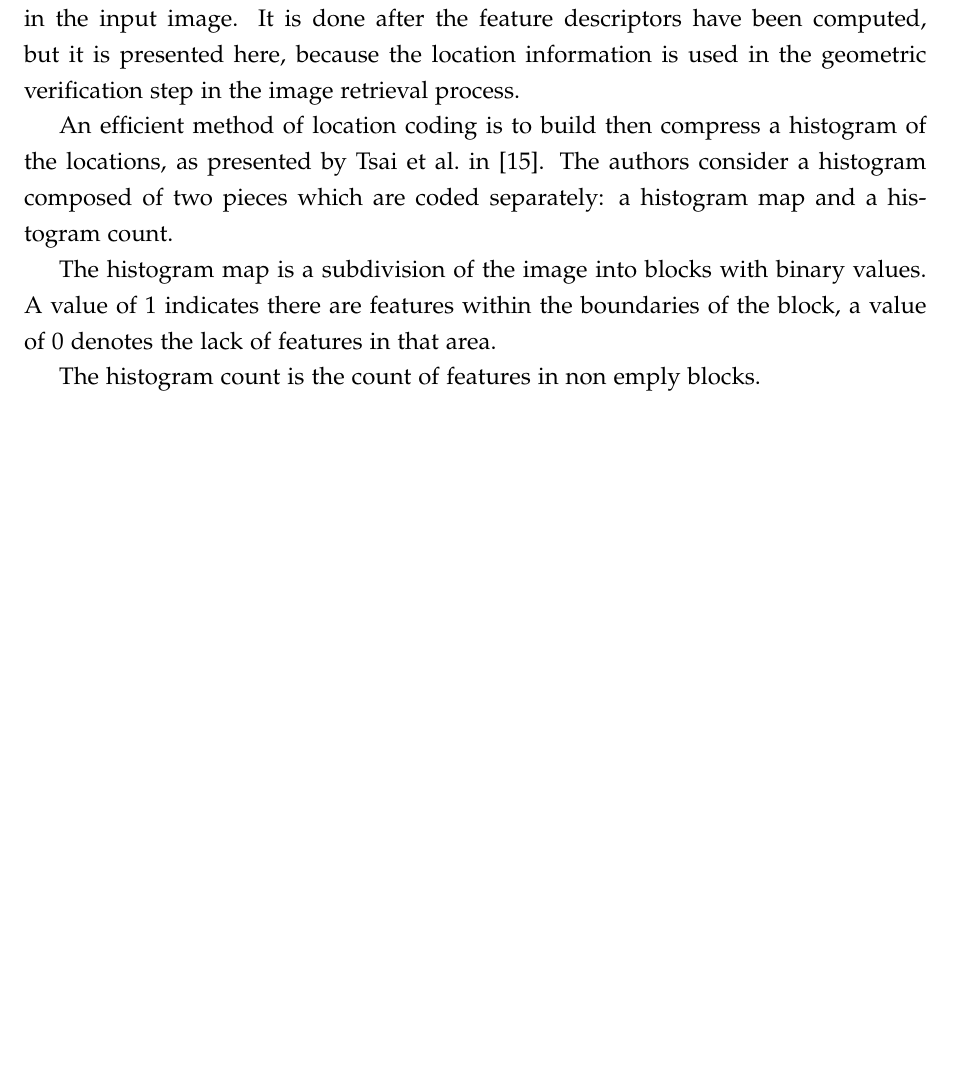
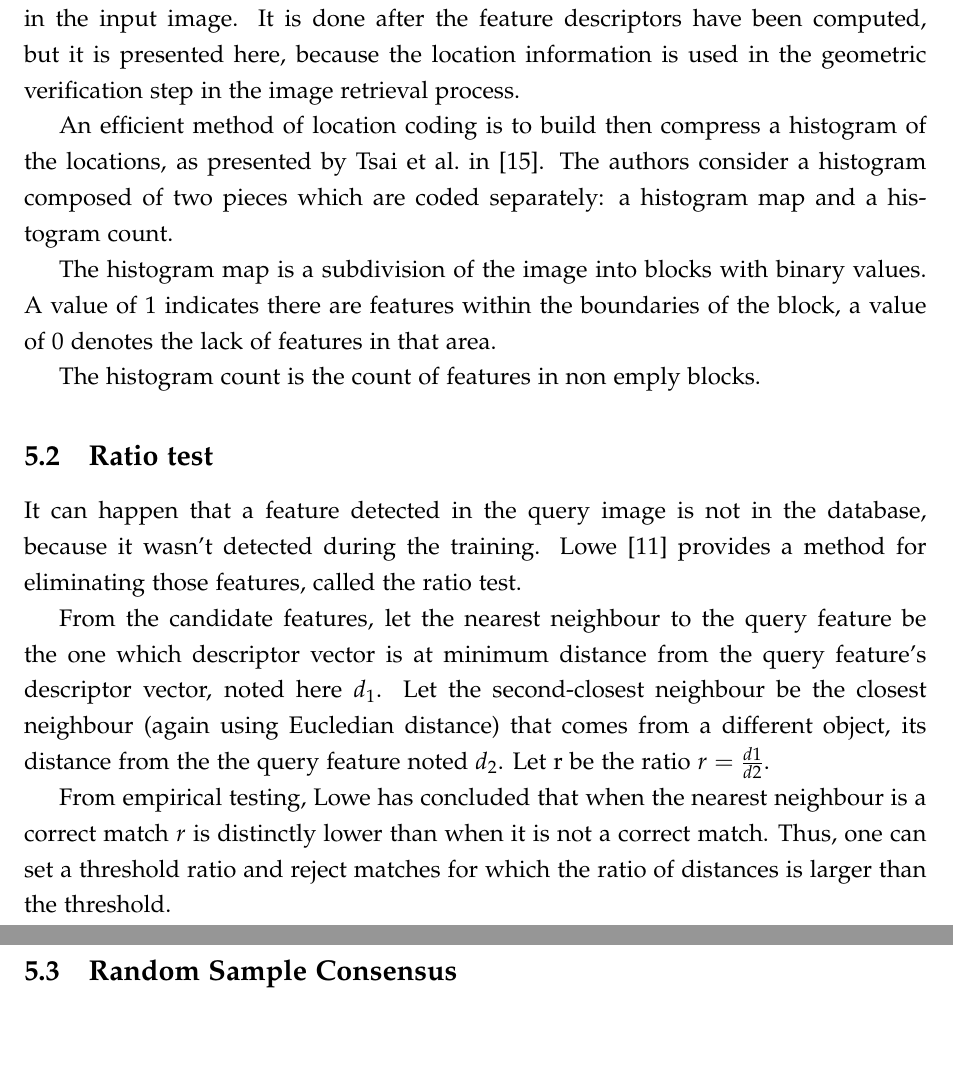
Before and after one commit to crackofdusk/mobile-visual-search, a LaTeX document (report.tex, which reads tex/geometric-verification.tex): part of page 14 of 17 before the commit and two parts of pages 14 and 15 of 18 after it, the two joined at a grey line, cut so that both start at the same text, the shorter picture padded with empty space. Compiled offline with pdfLaTeX.

Commit message:
Explain ratio test.

```diff
--- a/tex/geometric-verification.tex
+++ b/tex/geometric-verification.tex
@@ -12,3 +12,14 @@ An efficient method of location coding is to build then compress a histogram of
 The histogram map is a subdivision of the image into blocks with binary values. A value of 1 indicates there are features within the boundaries of the block, a value of 0 denotes the lack of features in that area.
 
 The histogram count is the count of features in non emply blocks.
+
+\subsection{Ratio test}
+
+It can happen that a feature detected in the query image is not in the database, because it wasn't detected during the training. Lowe \cite{Lowe04distinctiveimage} provides a method for eliminating those features, called the ratio test.
+
+From the candidate features, let the nearest neighbour to the query feature be the one which descriptor vector is at minimum distance from the query feature's descriptor vector, noted here $d_1$. Let the second-closest neighbour be the closest neighbour (again using Eucledian distance) that comes from a different object, its distance from the the query feature noted $d_2$. Let r be the ratio $r = \frac{d1}{d2}$.
+
+From empirical testing, Lowe has concluded that when the nearest neighbour is a correct match $r$ is distinctly lower than when it is not a correct match. Thus, one can set a threshold ratio and reject matches for which the ratio of distances is larger than the threshold.
+
+
+\subsection{Random Sample Consensus}
```
